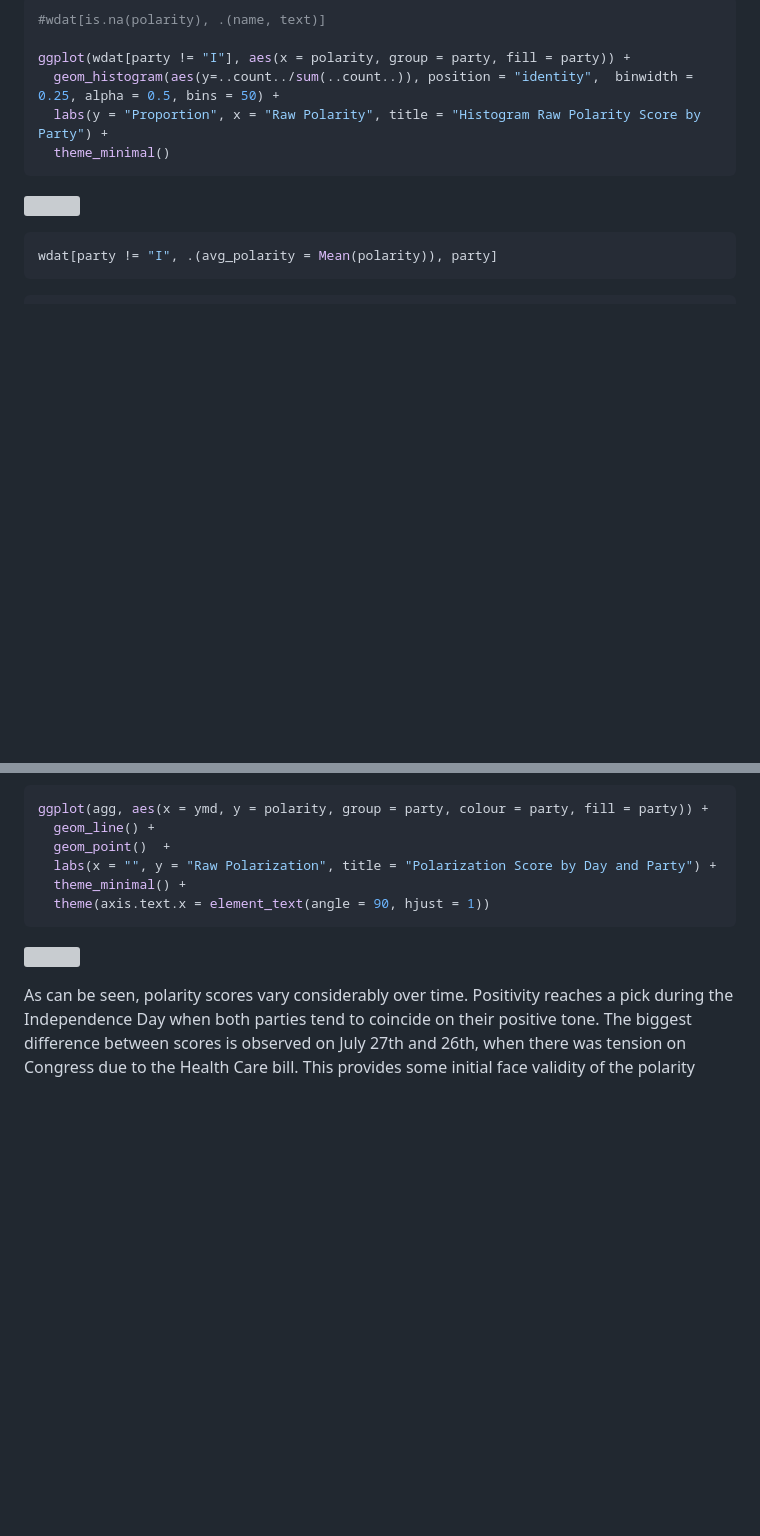
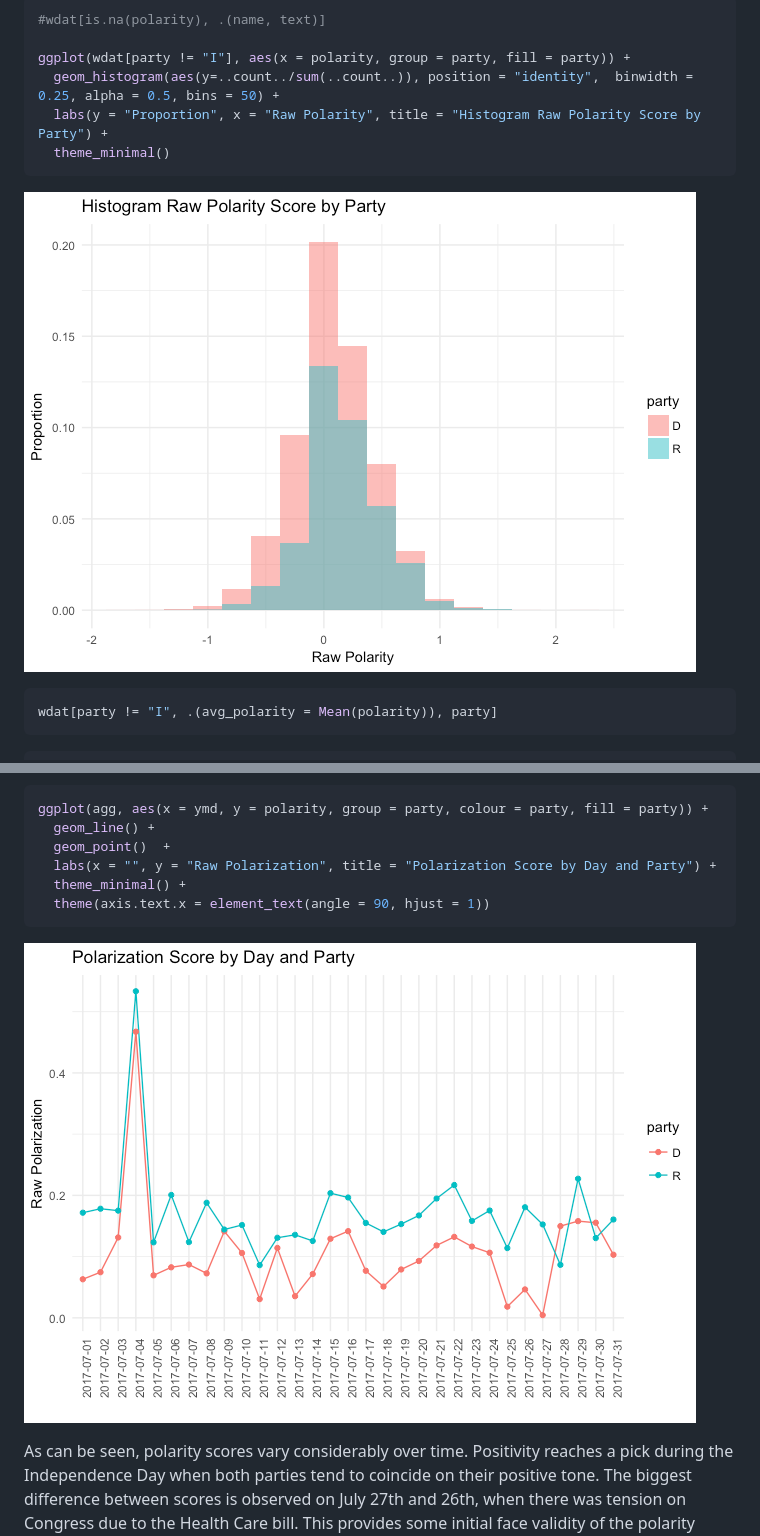
Before and after one commit to sdaza/track-congress-tweets, a Markdown page: R/proposal.md, 2 parts joined by grey strips. Rendered like a GitHub page; pictures changed too: R/plots/R/proposal-unnamed-chunk-7-1.png (added), R/plots/R/proposal-unnamed-chunk-8-1.png (added); blank space fills up the shorter version; grey boxes are pictures that could not be loaded.

````diff
--- a/R/proposal.md
+++ b/R/proposal.md
@@ -318,7 +318,7 @@ ggplot(wdat[party != "I"], aes(x = polarity, group = party, fill = party)) +
   theme_minimal()
 ```
 
-![](proposal_files/figure-markdown_github-ascii_identifiers/unnamed-chunk-7-1.png)
+![](plots/R/proposal-unnamed-chunk-7-1.png)
 
 ``` r
 wdat[party != "I", .(avg_polarity = Mean(polarity)), party]
@@ -364,7 +364,7 @@ ggplot(agg, aes(x = ymd, y = polarity, group = party, colour = party, fill = par
   theme(axis.text.x = element_text(angle = 90, hjust = 1))
 ```
 
-![](proposal_files/figure-markdown_github-ascii_identifiers/unnamed-chunk-8-1.png)
+![](plots/R/proposal-unnamed-chunk-8-1.png)
 
 As can be seen, polarity scores vary considerably over time. Positivity reaches a pick during the Independence Day when both parties tend to coincide on their positive tone. The biggest difference between scores is observed on July 27th and 26th, when there was tension on Congress due to the Health Care bill. This provides some initial face validity of the polarity score.
 
````
Also changed, not shown: other parts of R/proposal.md (+4 -4 lines), R/plots/R/proposal-unnamed-chunk-9-1.png (added), R/plots/R/proposal-unnamed-chunk-9-2.png (added), 2 other files.
